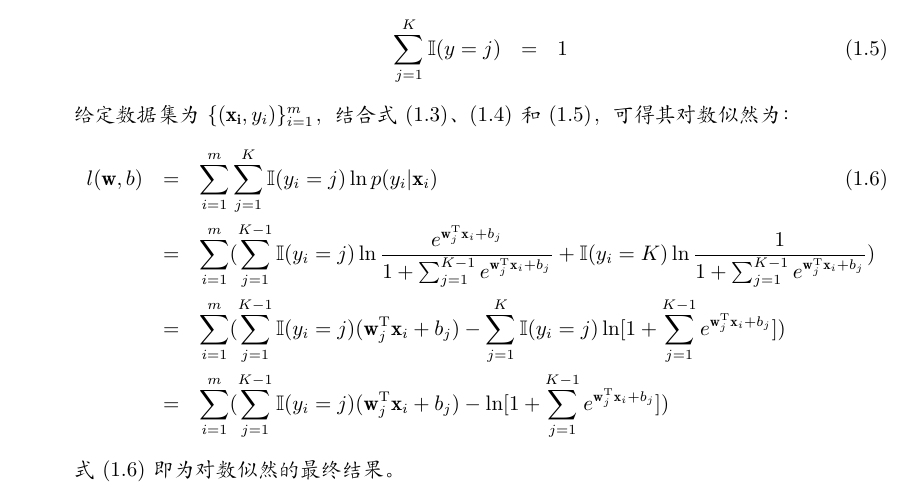
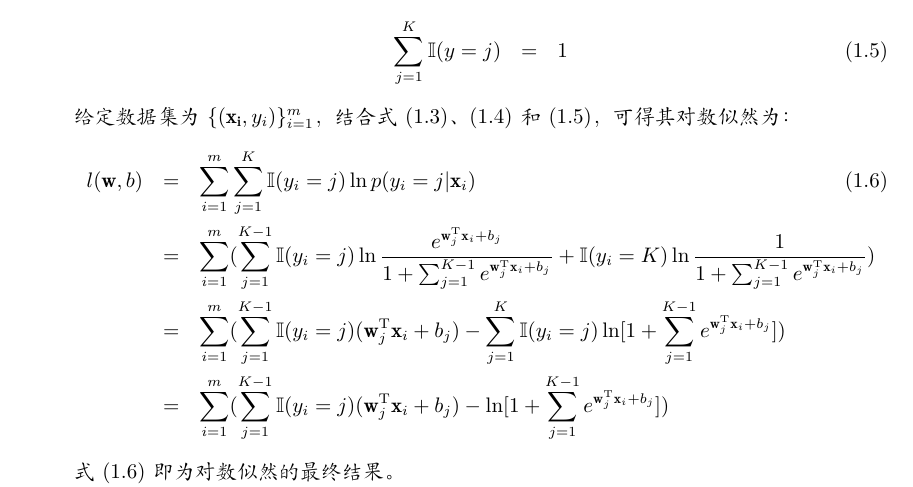
Before and after one commit to njucjc/MachineLearning, a LaTeX problem sheet (Assignment1/mf1833004_1_v1.tex): part of page 2 of 8, cut so that both start at the same text. Compiled offline with XeLaTeX.

Commit message:
Update report

```diff
--- a/Assignment1/mf1833004_1_v1.tex
+++ b/Assignment1/mf1833004_1_v1.tex
@@ -155,7 +155,7 @@ $$\mathbb{I}(y=j)=
 		\end{eqnarray}
 		给定数据集为$\{(\mathbf{x_i}, y_i)\}_{i=1}^m$，结合式$(1.3)$、$(1.4)$和$(1.5)$，可得其对数似然为：
 		\begin{eqnarray}
-			l(\mathbf{w}, b) &=& \sum_{i=1}^m\sum_{j=1}^K\mathbb{I}(y_i=j)\ln p(y_i|\mathbf{x}_i)\\
+			l(\mathbf{w}, b) &=& \sum_{i=1}^m\sum_{j=1}^K\mathbb{I}(y_i=j)\ln p(y_i=j|\mathbf{x}_i)\\
 			&=&\sum_{i=1}^m(\sum_{j=1}^{K-1}\mathbb{I}(y_i=j)\ln\frac{e^{\mathbf{w}_j^\mathrm{T}\mathbf{x}_i+b_j}}{1+\sum_{j=1}^{K-1}e^{\mathbf{w}_j^\mathrm{T}\mathbf{x}_i+b_j}}+\mathbb{I}(y_i=K)\ln\frac{1}{1+\sum_{j=1}^{K-1}e^{\mathbf{w}_j^\mathrm{T}\mathbf{x}_i+b_j}})\nonumber\\
 			&=&\sum_{i=1}^m(\sum_{j=1}^{K-1}\mathbb{I}(y_i=j)(\mathbf{w}_j^\mathrm{T}\mathbf{x}_i+b_j)-\sum_{j=1}^K\mathbb{I}(y_i=j)\ln[1+\sum_{j=1}^{K-1}e^{\mathbf{w}_j^\mathrm{T}\mathbf{x}_i+b_j}])\nonumber\\
 			&=&\sum_{i=1}^m(\sum_{j=1}^{K-1}\mathbb{I}(y_i=j)(\mathbf{w}_j^\mathrm{T}\mathbf{x}_i+b_j)-\ln[1+\sum_{j=1}^{K-1}e^{\mathbf{w}_j^\mathrm{T}\mathbf{x}_i+b_j}])\nonumber
```
